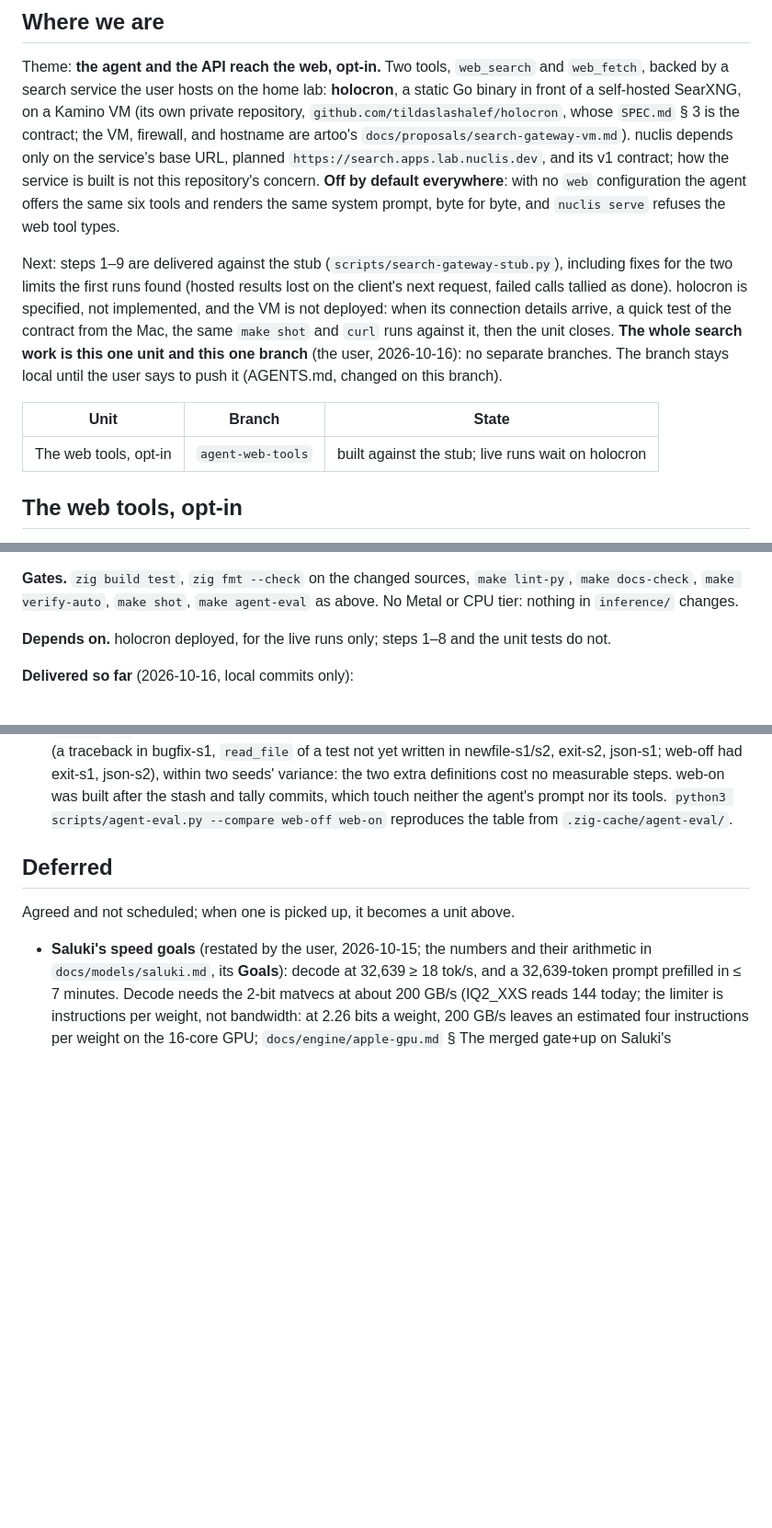
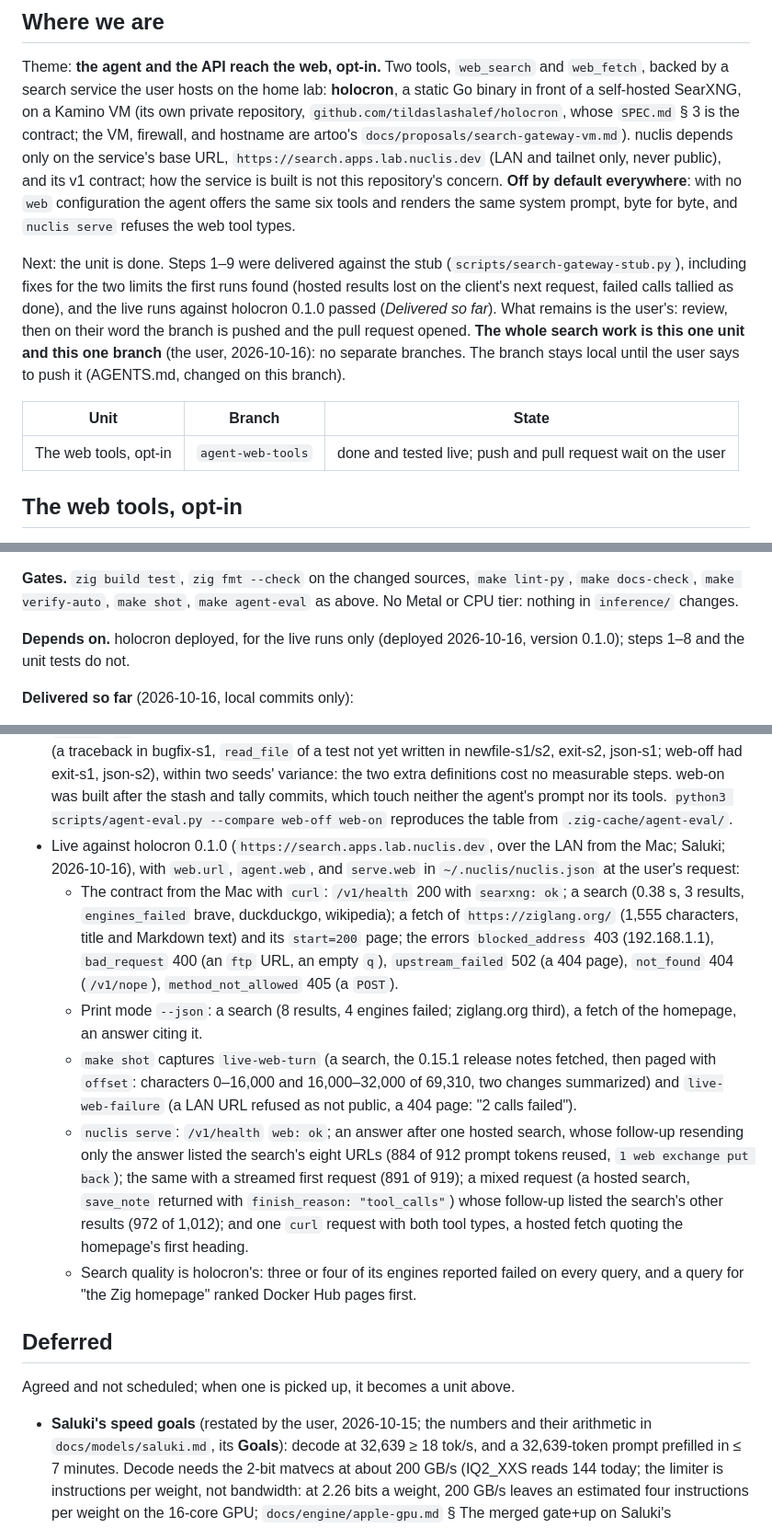
Before and after one commit to tildaslashalef/nuclis, a Markdown page: TODO.md, 3 parts joined by grey strips. Shown at 92% size. Rendered like a GitHub page; blank space fills up the shorter version.

Commit message:
docs(todo): the web tools tested live against holocron

```diff
--- a/TODO.md
+++ b/TODO.md
@@ -21,25 +21,25 @@ self-hosted SearXNG, on a Kamino VM (its own private repository,
 `github.com/tildaslashalef/holocron`, whose `SPEC.md` § 3 is the
 contract; the VM, firewall, and hostname are artoo's
 `docs/proposals/search-gateway-vm.md`). nuclis depends only on the
-service's base URL, planned `https://search.apps.lab.nuclis.dev`, and its
+service's base URL, `https://search.apps.lab.nuclis.dev` (LAN and
+tailnet only, never public), and its
 v1 contract; how the service is built is not this repository's concern. **Off by
 default everywhere**: with no `web` configuration the agent offers the same
 six tools and renders the same system prompt, byte for byte, and `nuclis
 serve` refuses the web tool types.
 
-Next: steps 1–9 are delivered against the stub
-(`scripts/search-gateway-stub.py`), including fixes for the two limits the first runs found
-(hosted results lost on the client's next request, failed calls tallied as
-done). holocron is specified, not implemented, and the VM is not
-deployed: when its connection details arrive, a quick test of the
-contract from the Mac, the same `make shot` and `curl` runs against it,
-then the unit closes. **The whole search work is this one unit and this one branch**
+Next: the unit is done. Steps 1–9 were delivered against the stub
+(`scripts/search-gateway-stub.py`), including fixes for the two limits the
+first runs found (hosted results lost on the client's next request, failed
+calls tallied as done), and the live runs against holocron 0.1.0 passed
+(*Delivered so far*). What remains is the user's: review, then on their
+word the branch is pushed and the pull request opened. **The whole search work is this one unit and this one branch**
 (the user, 2026-10-16): no separate branches. The branch stays local
 until the user says to push it (AGENTS.md, changed on this branch).
 
 | Unit | Branch | State |
 | --- | --- | --- |
-| The web tools, opt-in | `agent-web-tools` | built against the stub; live runs wait on holocron |
+| The web tools, opt-in | `agent-web-tools` | done and tested live; push and pull request wait on the user |
 
 ## The web tools, opt-in
 
@@ -214,8 +214,8 @@ the service's `providers` (`ok` when every provider is).
 `make agent-eval` as above. No Metal or CPU tier: nothing in `inference/`
 changes.
 
-**Depends on.** holocron deployed, for the live runs only; steps 1–8 and
-the unit tests do not.
+**Depends on.** holocron deployed, for the live runs only (deployed
+2026-10-16, version 0.1.0); steps 1–8 and the unit tests do not.
 
 **Delivered so far** (2026-10-16, local commits only):
 - Steps 1–8 as designed, with two choices the design left open:
@@ -278,6 +278,34 @@ the unit tests do not.
   the agent's prompt nor its tools. `python3 scripts/agent-eval.py
   --compare web-off web-on` reproduces the table from
   `.zig-cache/agent-eval/`.
+- Live against holocron 0.1.0 (`https://search.apps.lab.nuclis.dev`, over
+  the LAN from the Mac; Saluki; 2026-10-16), with `web.url`, `agent.web`,
+  and `serve.web` in `~/.nuclis/nuclis.json` at the user's request:
+  - The contract from the Mac with `curl`: `/v1/health` 200 with
+    `searxng: ok`; a search (0.38 s, 3 results, `engines_failed` brave,
+    duckduckgo, wikipedia); a fetch of `https://ziglang.org/` (1,555
+    characters, title and Markdown text) and its `start=200` page; the
+    errors `blocked_address` 403 (192.168.1.1), `bad_request` 400 (an
+    `ftp` URL, an empty `q`), `upstream_failed` 502 (a 404 page),
+    `not_found` 404 (`/v1/nope`), `method_not_allowed` 405 (a `POST`).
+  - Print mode `--json`: a search (8 results, 4 engines failed;
+    ziglang.org third), a fetch of the homepage, an answer citing it.
+  - `make shot` captures `live-web-turn` (a search, the 0.15.1 release
+    notes fetched, then paged with `offset`: characters 0–16,000 and
+    16,000–32,000 of 69,310, two changes summarized) and
+    `live-web-failure` (a LAN URL refused as not public, a 404 page:
+    "2 calls failed").
+  - `nuclis serve`: `/v1/health` `web: ok`; an answer after one hosted
+    search, whose follow-up resending only the answer listed the search's
+    eight URLs (884 of 912 prompt tokens reused, `1 web exchange put
+    back`); the same with a streamed first request (891 of 919); a mixed
+    request (a hosted search, `save_note` returned with `finish_reason:
+    "tool_calls"`) whose follow-up listed the search's other results (972
+    of 1,012); and one `curl` request with both tool types, a hosted fetch
+    quoting the homepage's first heading.
+  - Search quality is holocron's: three or four of its engines reported
+    failed on every query, and a query for "the Zig homepage" ranked Docker
+    Hub pages first.
 
 ## Deferred
 
```
